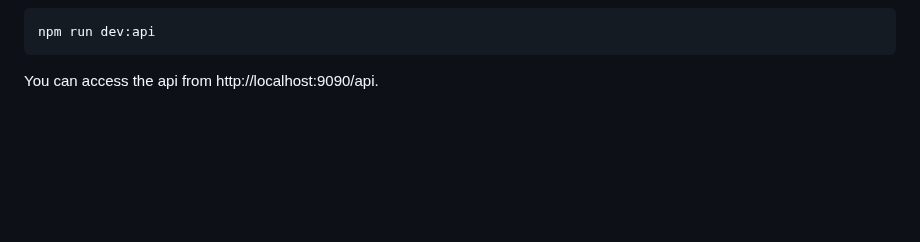
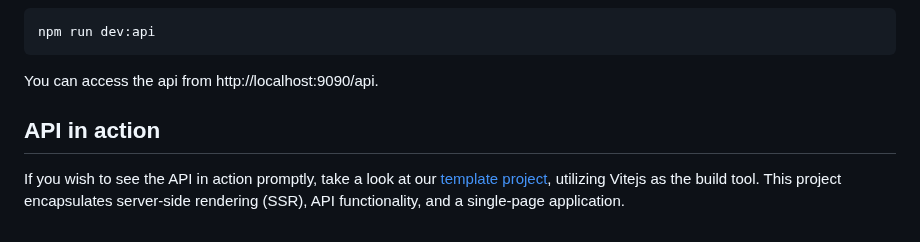
Before and after one commit to stormkit-io/www-stormkit-io, a Markdown page: content/docs/features--writing-api.md, the part around the change. Rendered like a GitHub page; blank space fills up the shorter version.

```diff
--- a/content/docs/features--writing-api.md
+++ b/content/docs/features--writing-api.md
@@ -207,3 +207,8 @@ npm run dev:api
 You can access the api from http://localhost:9090/api.
 
 </section>
+
+
+## API in action
+
+If you wish to see the API in action promptly, take a look at our  [template project](https://github.com/stormkit-io/monorepo-template-react), utilizing Vitejs as the build tool. This project encapsulates server-side rendering (SSR), API functionality, and a single-page application.
```
Also changed, not shown: content/blog/faq.md (+18 -0 lines).
